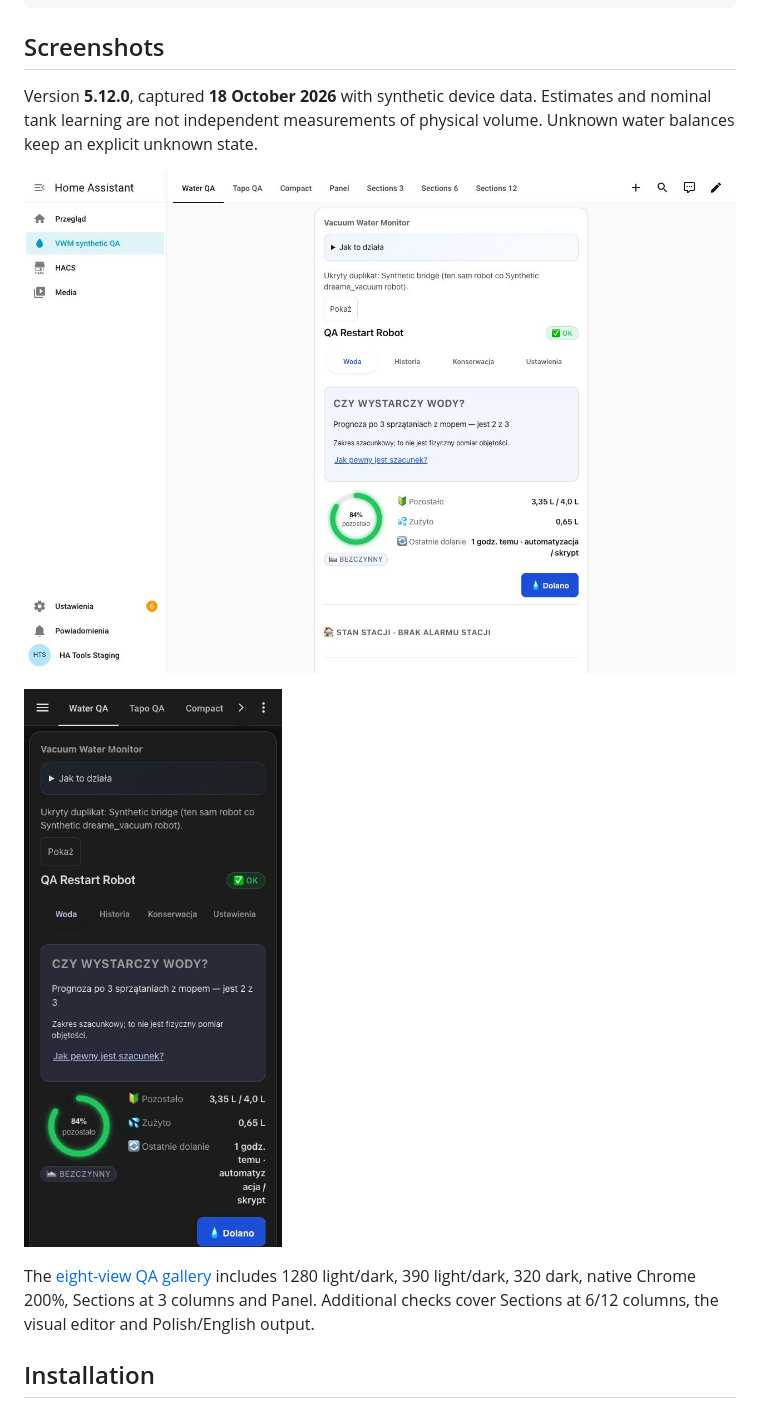
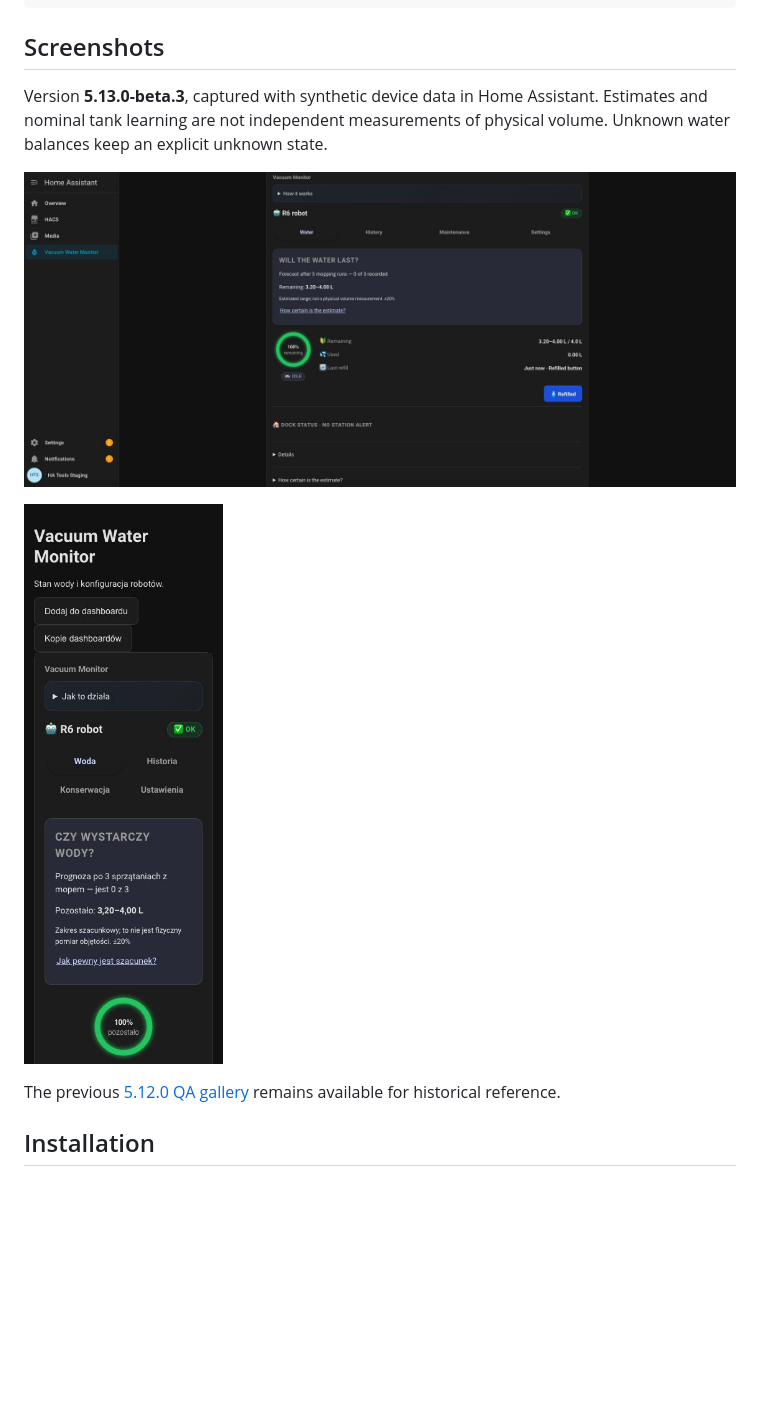
Before and after one commit to MacSiem/ha-vacuum-water-monitor, a Markdown page: README.md, the part around the change. Drawn GitHub-style; pictures changed too: docs/screenshots/5.13/water-en.png (added), docs/screenshots/5.13/water-pl-mobile.png (added); blank space fills up the shorter version.

Commit message:
Document beta candidate and update screenshots

```diff
--- a/README.md
+++ b/README.md
@@ -275,13 +275,13 @@ show_support: false
 
 ## Screenshots
 
-Version **5.12.0**, captured **18 October 2026** with synthetic device data. Estimates and nominal tank learning are not independent measurements of physical volume. Unknown water balances keep an explicit unknown state.
+Version **5.13.0-beta.3**, captured with synthetic device data in Home Assistant. Estimates and nominal tank learning are not independent measurements of physical volume. Unknown water balances keep an explicit unknown state.
 
-![Water tab — light](docs/screenshots/5.12/final-light1280.jpg)
+![Water panel — English](docs/screenshots/5.13/water-en.png)
 
-![Water tab — dark](docs/screenshots/5.12/final-dark390.jpg)
+![Water panel — Polish, 320 px](docs/screenshots/5.13/water-pl-mobile.png)
 
-The [eight-view QA gallery](docs/screenshots/5.12/README.md) includes 1280 light/dark, 390 light/dark, 320 dark, native Chrome 200%, Sections at 3 columns and Panel. Additional checks cover Sections at 6/12 columns, the visual editor and Polish/English output.
+The previous [5.12.0 QA gallery](docs/screenshots/5.12/README.md) remains available for historical reference.
 
 ## Installation
 
```
Also changed, not shown: CHANGELOG.md (+3 -0 lines).
